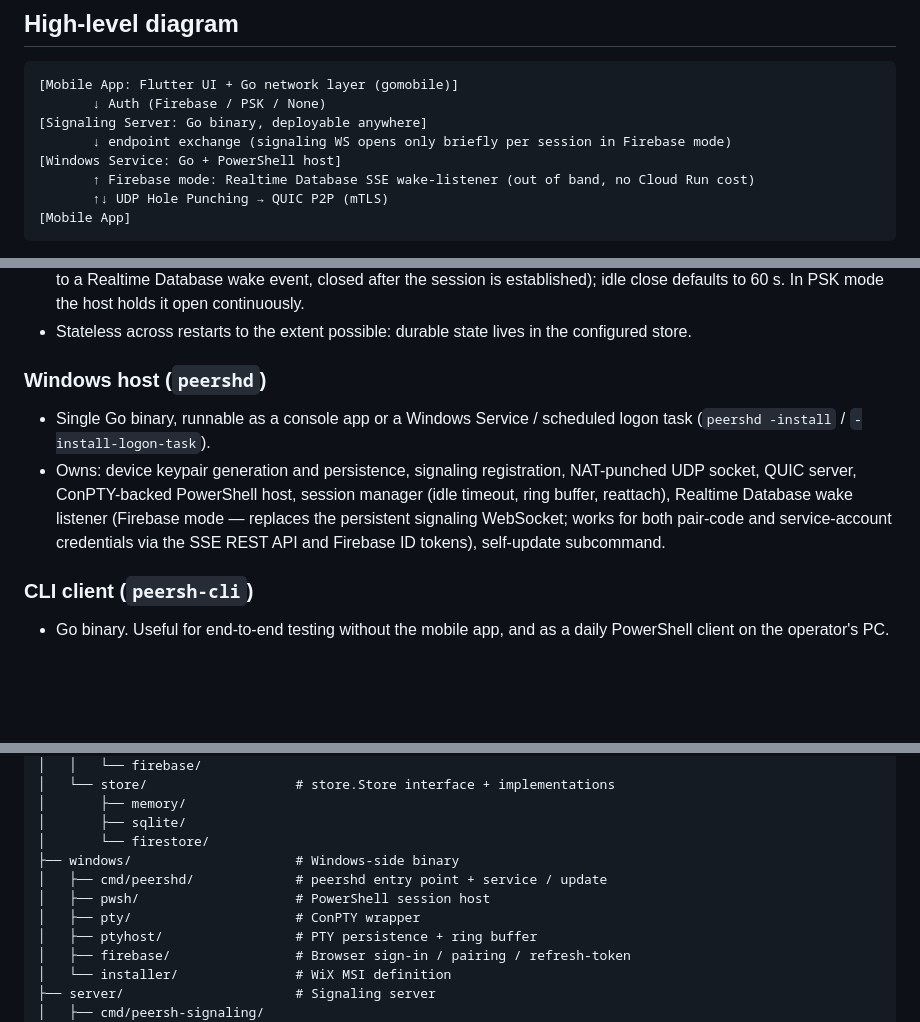
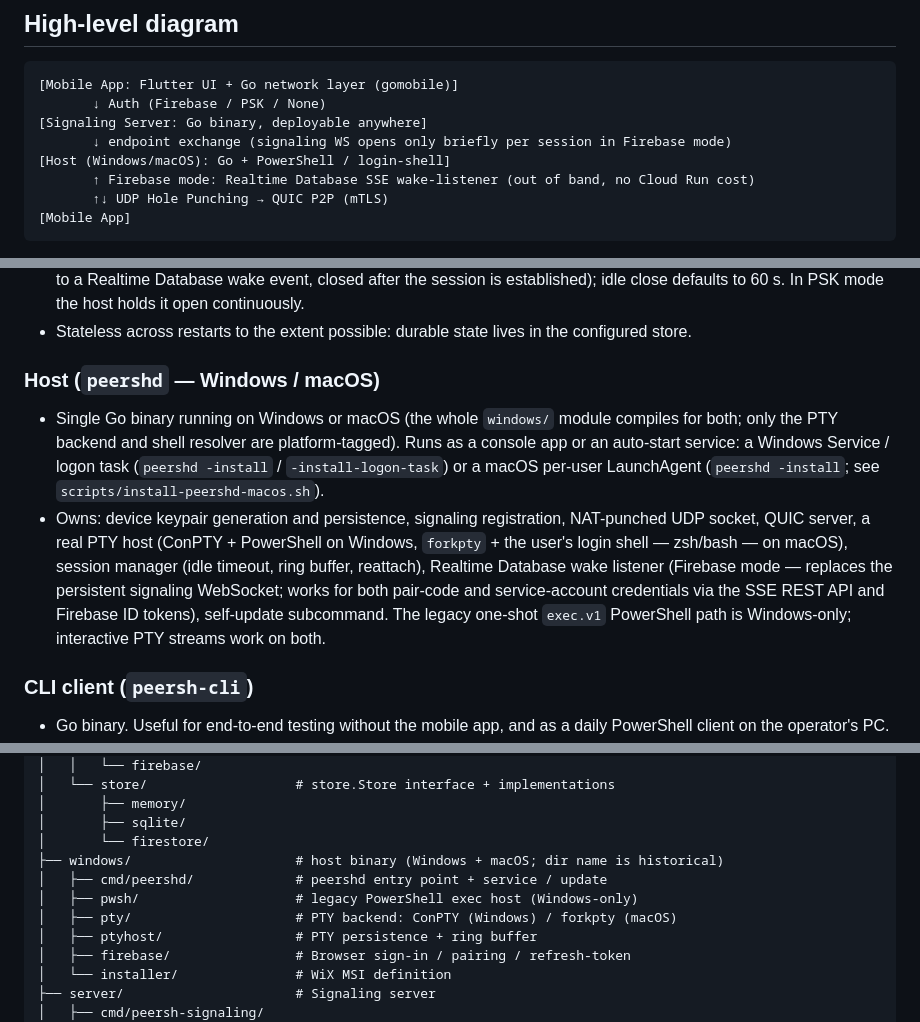
Before and after one commit to kamahei/peersh, a Markdown page: docs/design/architecture.md, 3 parts joined by grey strips. GitHub-like rendering; blank space fills up the shorter version.

Commit message:
docs: make architecture/manual host-agnostic
architecture.md: correct the now-stale "iOS AppDelegate is code-complete
pending a build pipeline" (the bridge is implemented in the shared
app/shared/apple/PeershBridge.swift); generalize the host section to Windows
+ macOS (ConPTY/PowerShell vs forkpty/login-shell, LaunchAgent auto-start,
exec.v1 is Windows-only), and the source-tree/diagram labels.
user-manual.md: the file browser is scoped to "your shell session" (PowerShell
on Windows, login shell on a Mac).

Co-Authored-By: Claude Opus 4.8 (1M context) <noreply@anthropic.com>

```diff
--- a/docs/design/architecture.md
+++ b/docs/design/architecture.md
@@ -9,7 +9,7 @@ This file describes the technical shape of peersh: components, transport, NAT tr
        ↓ Auth (Firebase / PSK / None)
 [Signaling Server: Go binary, deployable anywhere]
        ↓ endpoint exchange (signaling WS opens only briefly per session in Firebase mode)
-[Windows Service: Go + PowerShell host]
+[Host (Windows/macOS): Go + PowerShell / login-shell]
        ↑ Firebase mode: Realtime Database SSE wake-listener (out of band, no Cloud Run cost)
        ↑↓ UDP Hole Punching → QUIC P2P (mTLS)
 [Mobile App]
@@ -62,10 +62,10 @@ Operators populate `[discovery]` in `signaling.toml` (see `server/deploy/signali
 - Uses WebSocket for the client-server signaling channel. In Firebase mode the WS is short-lived (opened in response to a Realtime Database wake event, closed after the session is established); idle close defaults to 60 s. In PSK mode the host holds it open continuously.
 - Stateless across restarts to the extent possible: durable state lives in the configured store.
 
-### Windows host (`peershd`)
+### Host (`peershd` — Windows / macOS)
 
-- Single Go binary, runnable as a console app or a Windows Service / scheduled logon task (`peershd -install` / `-install-logon-task`).
-- Owns: device keypair generation and persistence, signaling registration, NAT-punched UDP socket, QUIC server, ConPTY-backed PowerShell host, session manager (idle timeout, ring buffer, reattach), Realtime Database wake listener (Firebase mode — replaces the persistent signaling WebSocket; works for both pair-code and service-account credentials via the SSE REST API and Firebase ID tokens), self-update subcommand.
+- Single Go binary running on Windows or macOS (the whole `windows/` module compiles for both; only the PTY backend and shell resolver are platform-tagged). Runs as a console app or an auto-start service: a Windows Service / logon task (`peershd -install` / `-install-logon-task`) or a macOS per-user LaunchAgent (`peershd -install`; see `scripts/install-peershd-macos.sh`).
+- Owns: device keypair generation and persistence, signaling registration, NAT-punched UDP socket, QUIC server, a real PTY host (ConPTY + PowerShell on Windows, `forkpty` + the user's login shell — zsh/bash — on macOS), session manager (idle timeout, ring buffer, reattach), Realtime Database wake listener (Firebase mode — replaces the persistent signaling WebSocket; works for both pair-code and service-account credentials via the SSE REST API and Firebase ID tokens), self-update subcommand. The legacy one-shot `exec.v1` PowerShell path is Windows-only; interactive PTY streams work on both.
 
 ### CLI client (`peersh-cli`)
 
@@ -192,10 +192,10 @@ peersh/
 │       ├── memory/
 │       ├── sqlite/
 │       └── firestore/
-├── windows/                     # Windows-side binary
+├── windows/                     # host binary (Windows + macOS; dir name is historical)
 │   ├── cmd/peershd/             # peershd entry point + service / update
-│   ├── pwsh/                    # PowerShell session host
-│   ├── pty/                     # ConPTY wrapper
+│   ├── pwsh/                    # legacy PowerShell exec host (Windows-only)
+│   ├── pty/                     # PTY backend: ConPTY (Windows) / forkpty (macOS)
 │   ├── ptyhost/                 # PTY persistence + ring buffer
 │   ├── firebase/                # Browser sign-in / pairing / refresh-token
 │   └── installer/               # WiX MSI definition
```
Also changed, not shown: other parts of docs/design/architecture.md (+1 -1 lines), docs/user-manual.md (+1 -1 lines).
